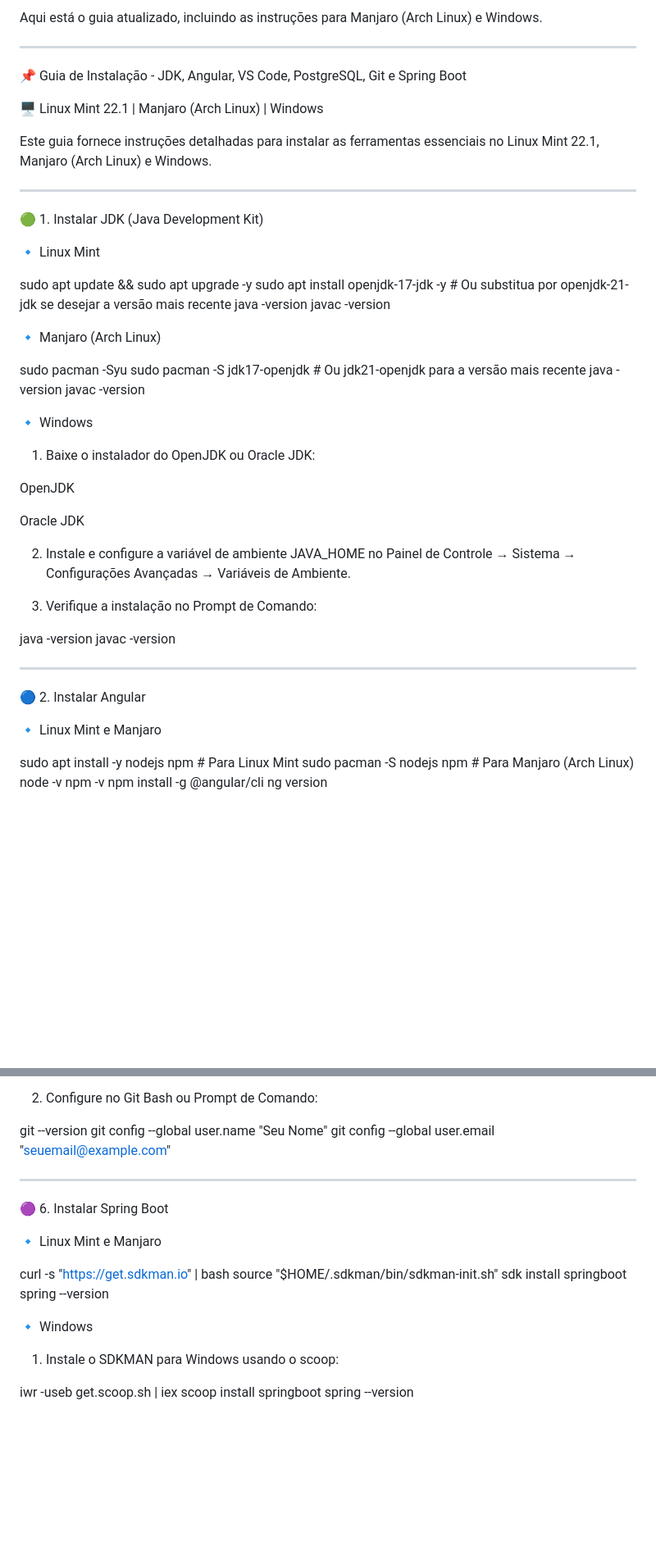
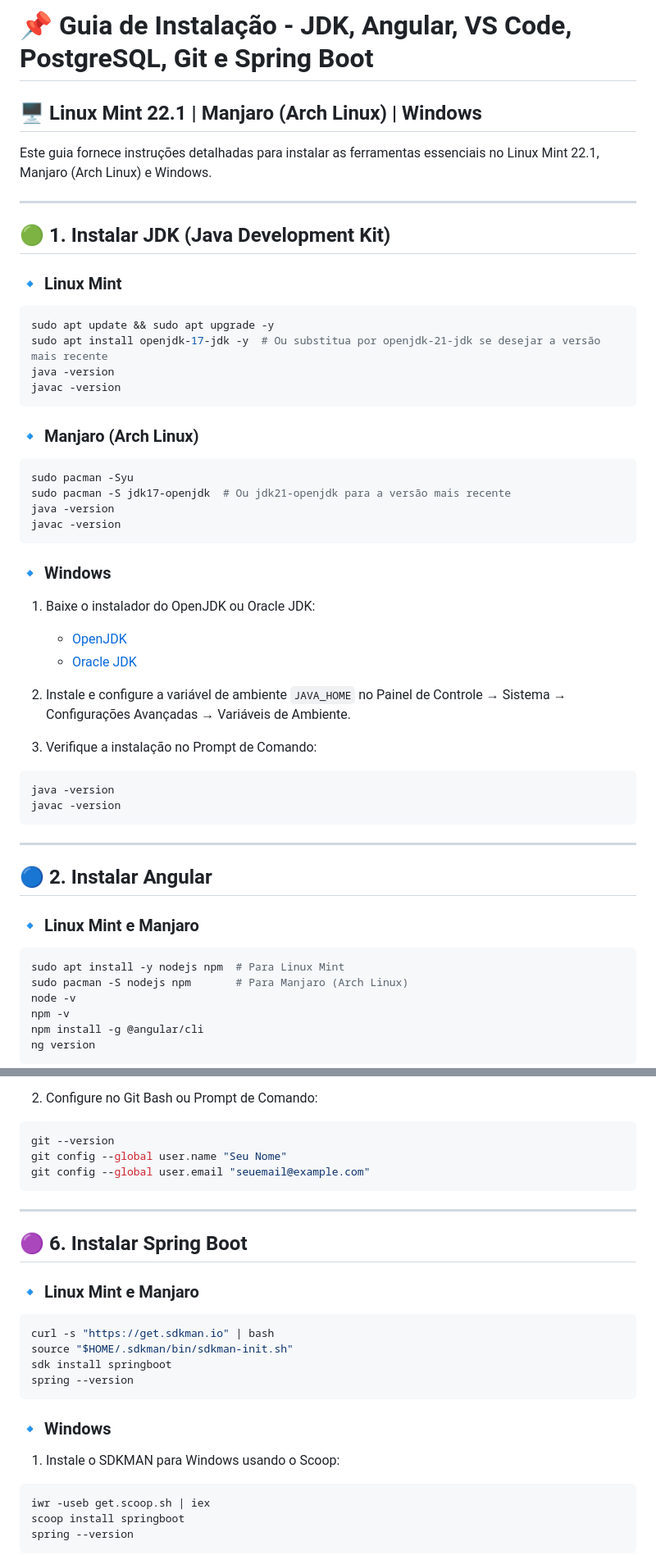
Before and after one commit to felipebehling/TucasDesk, a Markdown page: README.md, 2 parts joined by grey strips. Shown at 82% size. GitHub-like rendering; blank space fills up the shorter version.

````diff
--- a/README.md
+++ b/README.md
@@ -1,64 +1,53 @@
-Aqui está o guia atualizado, incluindo as instruções para Manjaro (Arch Linux) e Windows.
+# 📌 Guia de Instalação - JDK, Angular, VS Code, PostgreSQL, Git e Spring Boot
 
+## 🖥️ Linux Mint 22.1 | Manjaro (Arch Linux) | Windows
+
+Este guia fornece instruções detalhadas para instalar as ferramentas essenciais no Linux Mint 22.1, Manjaro (Arch Linux) e Windows.
 
 ---
 
-📌 Guia de Instalação - JDK, Angular, VS Code, PostgreSQL, Git e Spring Boot
+## 🟢 1. Instalar JDK (Java Development Kit)
 
-🖥️ Linux Mint 22.1 | Manjaro (Arch Linux) | Windows
-
-Este guia fornece instruções detalhadas para instalar as ferramentas essenciais no Linux Mint 22.1, Manjaro (Arch Linux) e Windows.
-
-
----
-
-🟢 1. Instalar JDK (Java Development Kit)
-
-🔹 Linux Mint
-
+### 🔹 Linux Mint
+```sh
 sudo apt update && sudo apt upgrade -y
 sudo apt install openjdk-17-jdk -y  # Ou substitua por openjdk-21-jdk se desejar a versão mais recente
 java -version
 javac -version
+```
 
-🔹 Manjaro (Arch Linux)
-
+### 🔹 Manjaro (Arch Linux)
+```sh
 sudo pacman -Syu
 sudo pacman -S jdk17-openjdk  # Ou jdk21-openjdk para a versão mais recente
 java -version
 javac -version
+```
 
-🔹 Windows
+### 🔹 Windows
+1. Baixe o instalador do OpenJDK ou Oracle JDK:
+   - [OpenJDK](https://jdk.java.net/)
+   - [Oracle JDK](https://www.oracle.com/java/technologies/javase-downloads.html)
 
-1. Baixe o instalador do OpenJDK ou Oracle JDK:
-
-OpenJDK
-
-Oracle JDK
-
-
-
-2. Instale e configure a variável de ambiente JAVA_HOME no Painel de Controle → Sistema → Configurações Avançadas → Variáveis de Ambiente.
-
+2. Instale e configure a variável de ambiente `JAVA_HOME` no Painel de Controle → Sistema → Configurações Avançadas → Variáveis de Ambiente.
 
 3. Verifique a instalação no Prompt de Comando:
-
-
-
+```sh
 java -version
 javac -version
-
+```
 
 ---
 
-🔵 2. Instalar Angular
+## 🔵 2. Instalar Angular
 
-🔹 Linux Mint e Manjaro
-
+### 🔹 Linux Mint e Manjaro
+```sh
 sudo apt install -y nodejs npm  # Para Linux Mint
 sudo pacman -S nodejs npm       # Para Manjaro (Arch Linux)
 node -v
 npm -v
 npm install -g @angular/cli
 ng version
+```
 
@@ -157,31 +136,28 @@ git config --global user.email "seuemail@example.com"
 
 2. Configure no Git Bash ou Prompt de Comando:
-
-
-
+```sh
 git --version
 git config --global user.name "Seu Nome"
 git config --global user.email "seuemail@example.com"
-
+```
 
 ---
 
-🟣 6. Instalar Spring Boot
+## 🟣 6. Instalar Spring Boot
 
-🔹 Linux Mint e Manjaro
-
+### 🔹 Linux Mint e Manjaro
+```sh
 curl -s "https://get.sdkman.io" | bash
 source "$HOME/.sdkman/bin/sdkman-init.sh"
 sdk install springboot
 spring --version
+```
 
-🔹 Windows
-
-1. Instale o SDKMAN para Windows usando o scoop:
-
-
-
+### 🔹 Windows
+1. Instale o SDKMAN para Windows usando o Scoop:
+```sh
 iwr -useb get.scoop.sh | iex
 scoop install springboot
 spring --version
+```
 
````
Also changed, not shown: other parts of README.md (+36 -47 lines).
